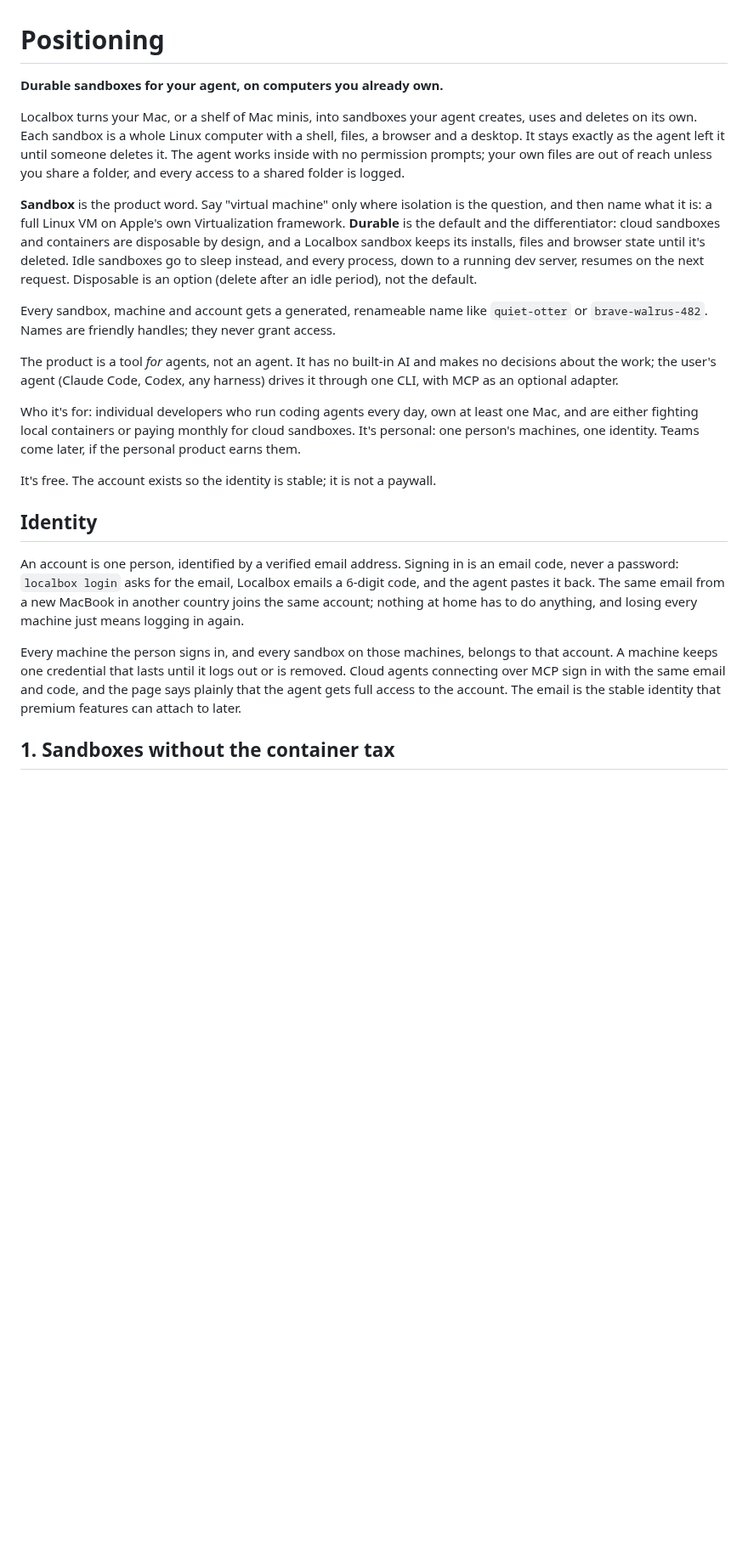
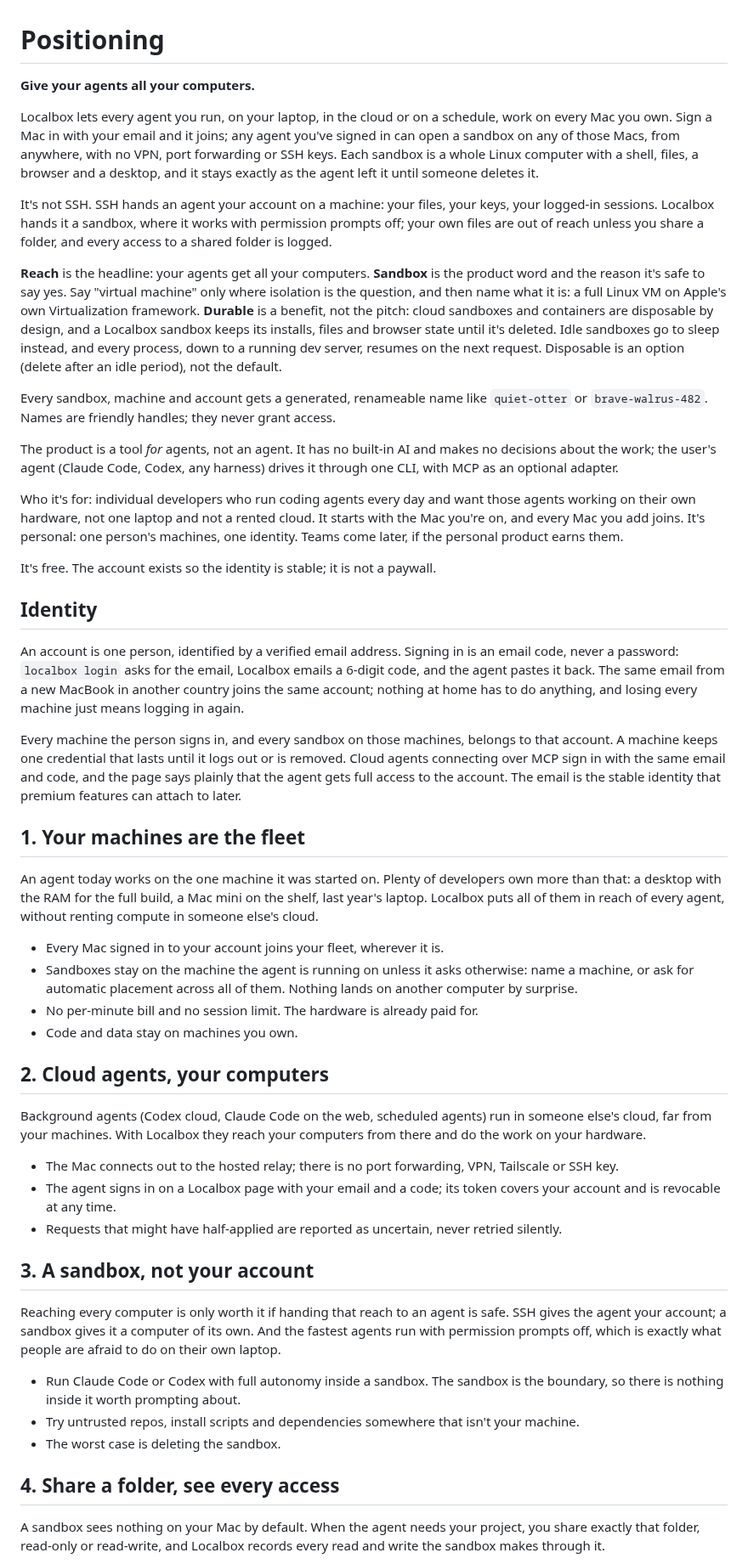
Before and after one commit to dzhng/localbox, a Markdown page: positioning.md, the part around one of its changes. Shown at 85% size. Drawn GitHub-style; blank space fills up the shorter version.

```diff
--- a/positioning.md
+++ b/positioning.md
@@ -1,17 +1,23 @@
 # Positioning
 
-**Durable sandboxes for your agent, on computers you already own.**
+**Give your agents all your computers.**
 
-Localbox turns your Mac, or a shelf of Mac minis, into sandboxes your agent
-creates, uses and deletes on its own. Each sandbox is a whole Linux computer with
-a shell, files, a browser and a desktop. It stays exactly as the agent left it
-until someone deletes it. The agent works inside with no permission prompts; your
-own files are out of reach unless you share a folder, and every access to a
-shared folder is logged.
+Localbox lets every agent you run, on your laptop, in the cloud or on a schedule,
+work on every Mac you own. Sign a Mac in with your email and it joins; any agent
+you've signed in can open a sandbox on any of those Macs, from anywhere, with no
+VPN, port forwarding or SSH keys. Each sandbox is a whole Linux computer with a
+shell, files, a browser and a desktop, and it stays exactly as the agent left it
+until someone deletes it.
 
-**Sandbox** is the product word. Say "virtual machine" only where isolation is
-the question, and then name what it is: a full Linux VM on Apple's own
-Virtualization framework. **Durable** is the default and the differentiator:
+It's not SSH. SSH hands an agent your account on a machine: your files, your keys,
+your logged-in sessions. Localbox hands it a sandbox, where it works with
+permission prompts off; your own files are out of reach unless you share a
+folder, and every access to a shared folder is logged.
+
+**Reach** is the headline: your agents get all your computers. **Sandbox** is the
+product word and the reason it's safe to say yes. Say "virtual machine" only
+where isolation is the question, and then name what it is: a full Linux VM on
+Apple's own Virtualization framework. **Durable** is a benefit, not the pitch:
 cloud sandboxes and containers are disposable by design, and a Localbox sandbox
 keeps its installs, files and browser state until it's deleted. Idle sandboxes
 go to sleep instead, and every process, down to a running dev server, resumes on
@@ -26,10 +32,11 @@ The product is a tool *for* agents, not an agent. It has no built-in AI and make
 no decisions about the work; the user's agent (Claude Code, Codex, any harness)
 drives it through one CLI, with MCP as an optional adapter.
 
-Who it's for: individual developers who run coding agents every day, own at least
-one Mac, and are either fighting local containers or paying monthly for cloud
-sandboxes. It's personal: one person's machines, one identity. Teams come later,
-if the personal product earns them.
+Who it's for: individual developers who run coding agents every day and want
+those agents working on their own hardware, not one laptop and not a rented
+cloud. It starts with the Mac you're on, and every Mac you add joins. It's
+personal: one person's machines, one identity. Teams come later, if the personal
+product earns them.
 
 It's free. The account exists so the identity is stable; it is not a paywall.
 
@@ -47,4 +54,49 @@ removed. Cloud agents connecting over MCP sign in with the same email and code,
 and the page says plainly that the agent gets full access to the account. The
 email is the stable identity that premium features can attach to later.
 
-## 1. Sandboxes without the container tax
+## 1. Your machines are the fleet
+
+An agent today works on the one machine it was started on. Plenty of developers
+own more than that: a desktop with the RAM for the full build, a Mac mini on the
+shelf, last year's laptop. Localbox puts all of them in reach of every agent,
+without renting compute in someone else's cloud.
+
+- Every Mac signed in to your account joins your fleet, wherever it is.
+- Sandboxes stay on the machine the agent is running on unless it asks otherwise:
+  name a machine, or ask for automatic placement across all of them. Nothing lands
+  on another computer by surprise.
+- No per-minute bill and no session limit. The hardware is already paid for.
+- Code and data stay on machines you own.
+
+## 2. Cloud agents, your computers
+
+Background agents (Codex cloud, Claude Code on the web, scheduled agents) run in
+someone else's cloud, far from your machines. With Localbox they reach your
+computers from there and do the work on your hardware.
+
+- The Mac connects out to the hosted relay; there is no port forwarding, VPN,
+  Tailscale or SSH key.
+- The agent signs in on a Localbox page with your email and a code; its token
+  covers your account and is revocable at any time.
+- Requests that might have half-applied are reported as uncertain, never retried
+  silently.
+
+## 3. A sandbox, not your account
+
+Reaching every computer is only worth it if handing that reach to an agent is
+safe. SSH gives the agent your account; a sandbox gives it a computer of its own.
+And the fastest agents run with permission prompts off, which is exactly what
+people are afraid to do on their own laptop.
+
+- Run Claude Code or Codex with full autonomy inside a sandbox. The sandbox is the
+  boundary, so there is nothing inside it worth prompting about.
+- Try untrusted repos, install scripts and dependencies somewhere that isn't your
+  machine.
+- The worst case is deleting the sandbox.
+
+## 4. Share a folder, see every access
+
+A sandbox sees nothing on your Mac by default. When the agent needs your project,
+you share exactly that folder, read-only or read-write, and Localbox records every
+read and write the sandbox makes through it.
+
```
Also changed, not shown: other parts of positioning.md (+30 -68 lines), README.md (+52 -47 lines), .github/readme/header.png, 2 other files.
